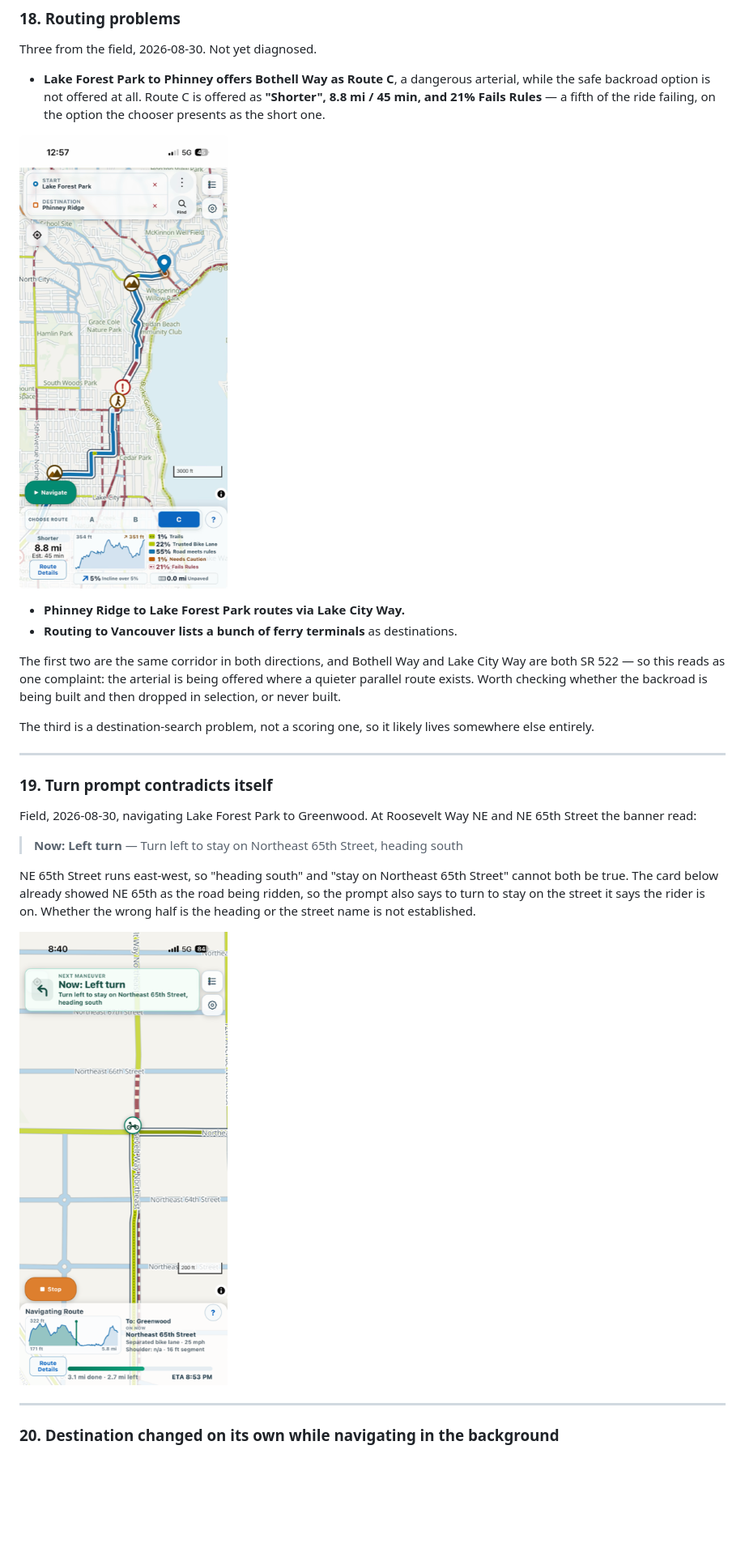
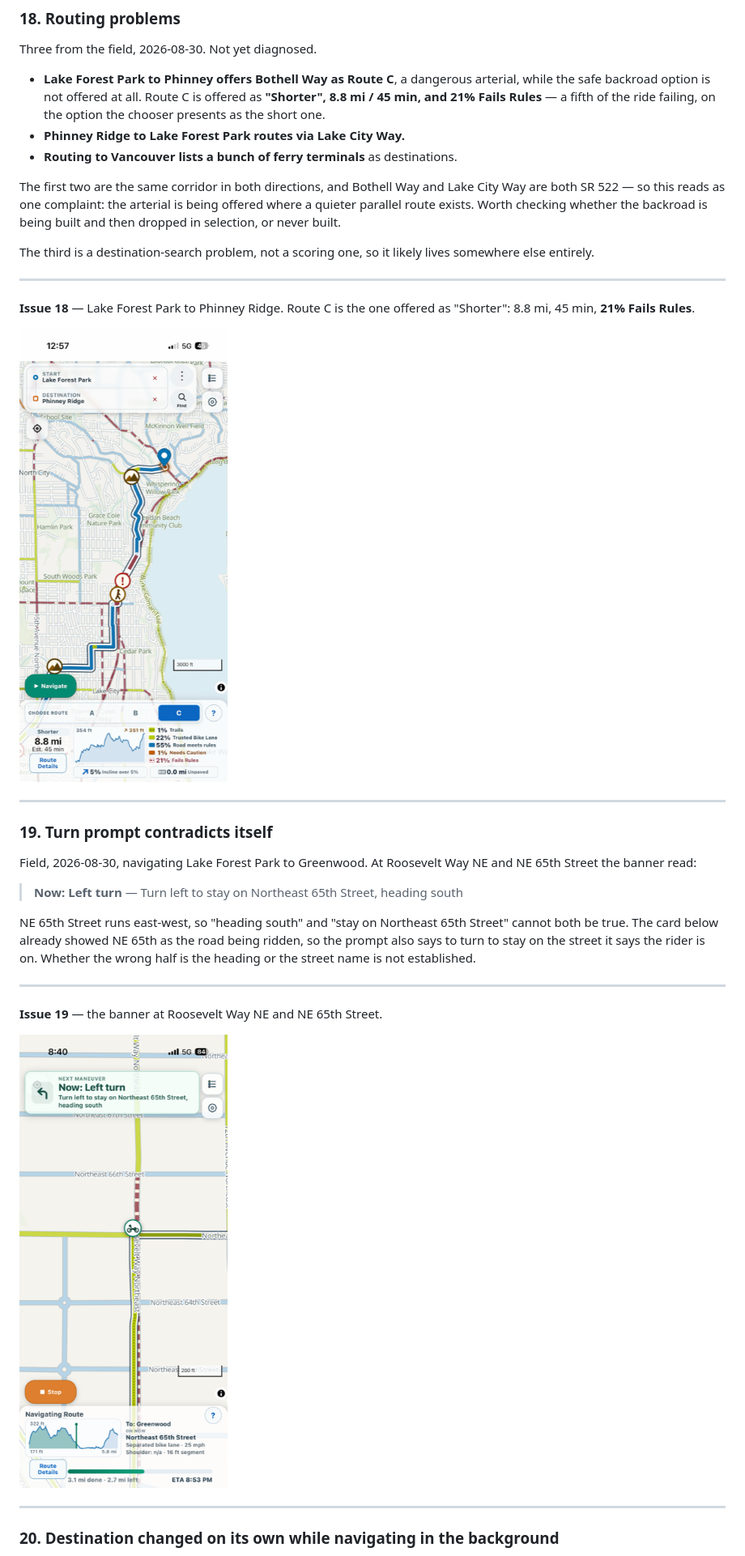
Before and after one commit to nothinglabs/randoroute, a Markdown page: issues.md, the part around one of its changes. Shown at 81% size. Rendered like a GitHub page; blank space fills up the shorter version.

Commit message:
issues.md: screenshots get their own slides and fit inside them
w:330 on a 1206x2622 phone screenshot rendered 719 px tall -- the full height
of a 1280x720 slide -- so each ran off the bottom by 382-529 px. Width was the
wrong axis to constrain for a portrait image.

Each screenshot now sits on its own slide with a one-line caption, sized
h:530 and centred, measured to clear the bottom edge.

Co-Authored-By: Claude Opus 5 <noreply@anthropic.com>

```diff
--- a/issues.md
+++ b/issues.md
@@ -110,8 +110,6 @@ Three from the field, 2026-08-30. Not yet diagnosed.
   arterial, while the safe backroad option is not offered at all. Route C is
   offered as **"Shorter", 8.8 mi / 45 min, and 21% Fails Rules** — a fifth of
   the ride failing, on the option the chooser presents as the short one.
-
-![Lake Forest Park to Phinney Ridge, Route C selected: 8.8 mi, 21% Fails Rules w:330](issue-media/issue-18-lfp-phinney-route-c.png)
 - **Phinney Ridge to Lake Forest Park routes via Lake City Way.**
 - **Routing to Vancouver lists a bunch of ferry terminals** as destinations.
 
@@ -122,6 +120,15 @@ the backroad is being built and then dropped in selection, or never built.
 
 The third is a destination-search problem, not a scoring one, so it likely
 lives somewhere else entirely.
+
+---
+
+**Issue 18** — Lake Forest Park to Phinney Ridge. Route C is the one offered as
+"Shorter": 8.8 mi, 45 min, **21% Fails Rules**.
+
+<style scoped>section img { display: block; margin: 0 auto; }</style>
+
+![Route chooser with Route C selected, showing 21% Fails Rules h:530](issue-media/issue-18-lfp-phinney-route-c.png)
 
 ---
 
@@ -137,7 +144,13 @@ being ridden, so the prompt also says to turn to stay on the street it says the
 rider is on. Whether the wrong half is the heading or the street name is not
 established.
 
-![Navigation banner reading "Turn left to stay on Northeast 65th Street, heading south" w:330](issue-media/issue-19-turn-prompt-heading.png)
+---
+
+**Issue 19** — the banner at Roosevelt Way NE and NE 65th Street.
+
+<style scoped>section img { display: block; margin: 0 auto; }</style>
+
+![Navigation banner reading "Turn left to stay on Northeast 65th Street, heading south" h:530](issue-media/issue-19-turn-prompt-heading.png)
 
 ---
 
```
Also changed, not shown: other parts of issues.md (+7 -1 lines).
